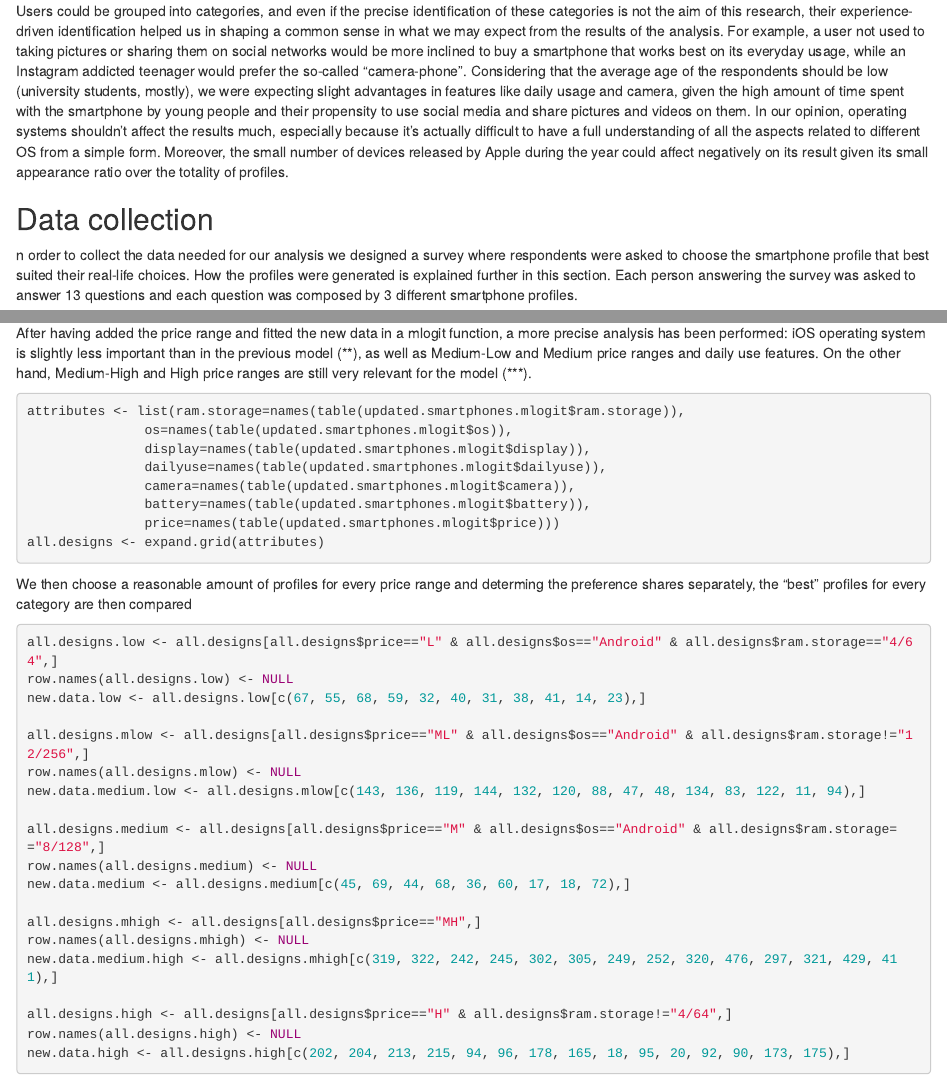
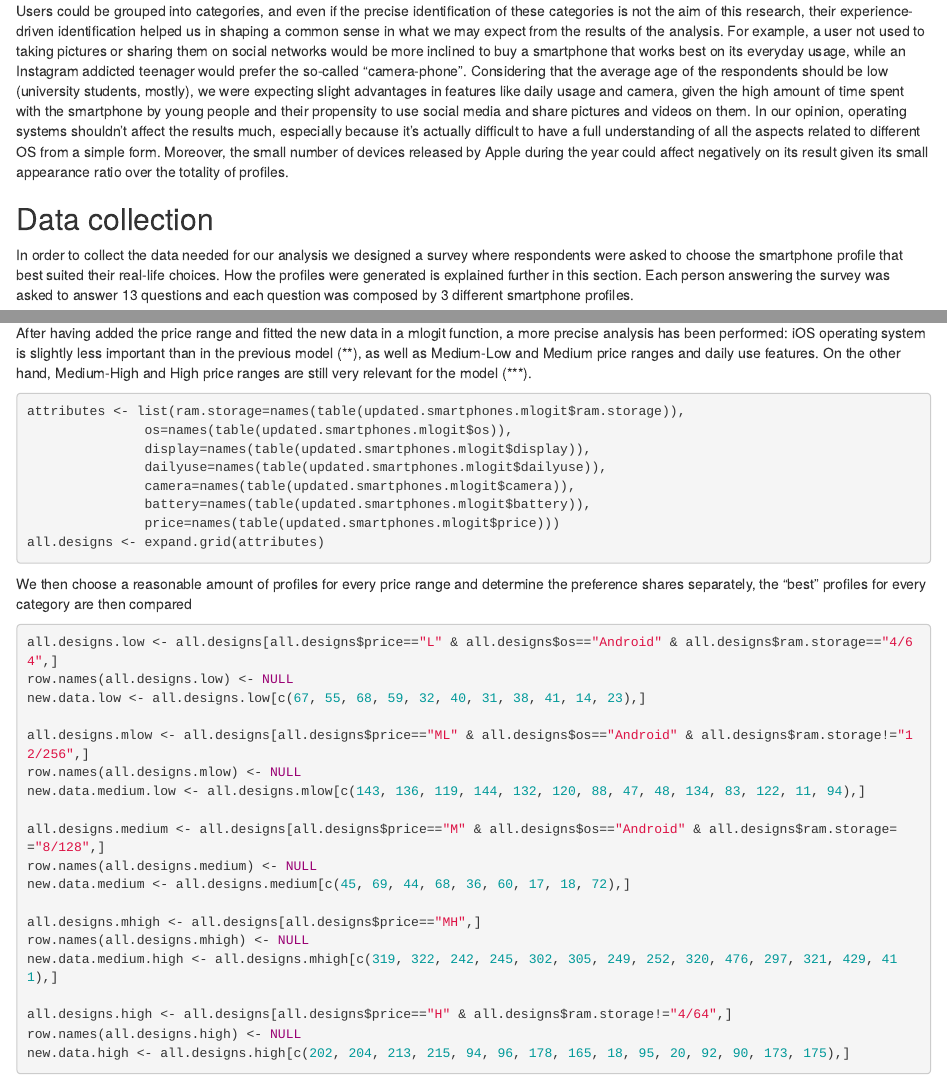
Before and after one commit to Fodark/lcba-project, an R Markdown document (report.Rmd): the page in a window 1100 px wide, from 460 px down, and a second part further down, joined at a grey line. The pictures show the output file report.html that the author committed with the source, opened offline.

Commit message:
typos fixed

````diff
--- a/report.Rmd
+++ b/report.Rmd
@@ -21,7 +21,7 @@ Users could be grouped into categories, and even if the precise identification o
 
 ## Data collection
 
-n order to collect the data needed for our analysis we designed a survey where respondents were asked to choose the smartphone profile that best suited their real-life choices. How the profiles were generated is explained further in this section. Each person answering the survey was asked to answer 13 questions and each question was composed by 3 different smartphone profiles.
+In order to collect the data needed for our analysis we designed a survey where respondents were asked to choose the smartphone profile that best suited their real-life choices. How the profiles were generated is explained further in this section. Each person answering the survey was asked to answer 13 questions and each question was composed by 3 different smartphone profiles.
 
 Every profile is composed by several features that commonly describe such product, i.e. price, RAM and storage, quality of the display, daily usage (if the product is able to carry out daily tasks in an optimal way), quality of the camera and battery. Given the extreme heterogeneity of evaluation of such features, a known and established source was taken as ground truth for these values [2], this source provides reviews for different smartphones and a numeric summary of the features taken into account. To avoid having respondents deal with many numerical values which provide little to none meaning to the average user, the features, except price and RAM/storage, were grouped into three categories, i.e. "low", "medium" and "high" and the conversion tables are provided below. Prices were rounded to the closest hundredth, while RAM/storage was grouped into the three most common configurations for recent smartphones, "4/64 GB" for low-end devices, "8/128" for medium-end and "12/256" for high-end.
 
@@ -171,7 +171,7 @@ attributes <- list(ram.storage=names(table(updated.smartphones.mlogit$ram.storag
 all.designs <- expand.grid(attributes)
 ```
 
-We then choose a reasonable amount of profiles for every price range and determing the preference shares separately, the "best" profiles for every category are then compared
+We then choose a reasonable amount of profiles for every price range and determine the preference shares separately, the "best" profiles for every category are then compared
 
 ```{r preference_by_price}
 all.designs.low <- all.designs[all.designs$price=="L" & all.designs$os=="Android" & all.designs$ram.storage=="4/64",]
````
Also changed, not shown: report.html, report.Rmd (4 more changed lines).
